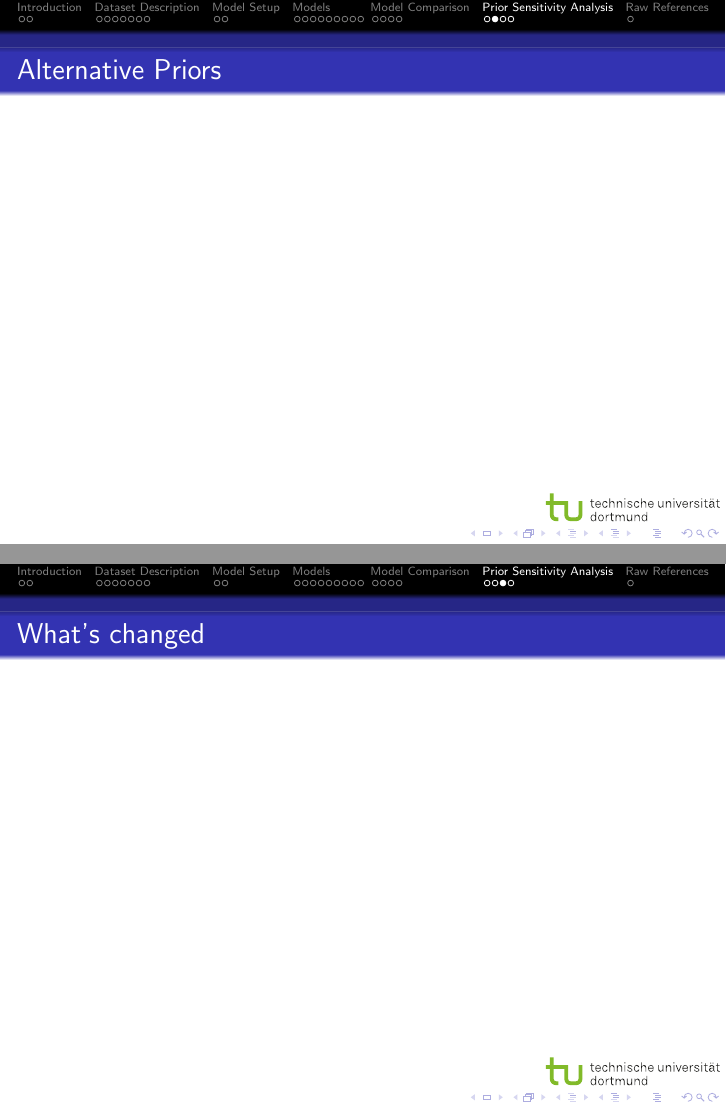
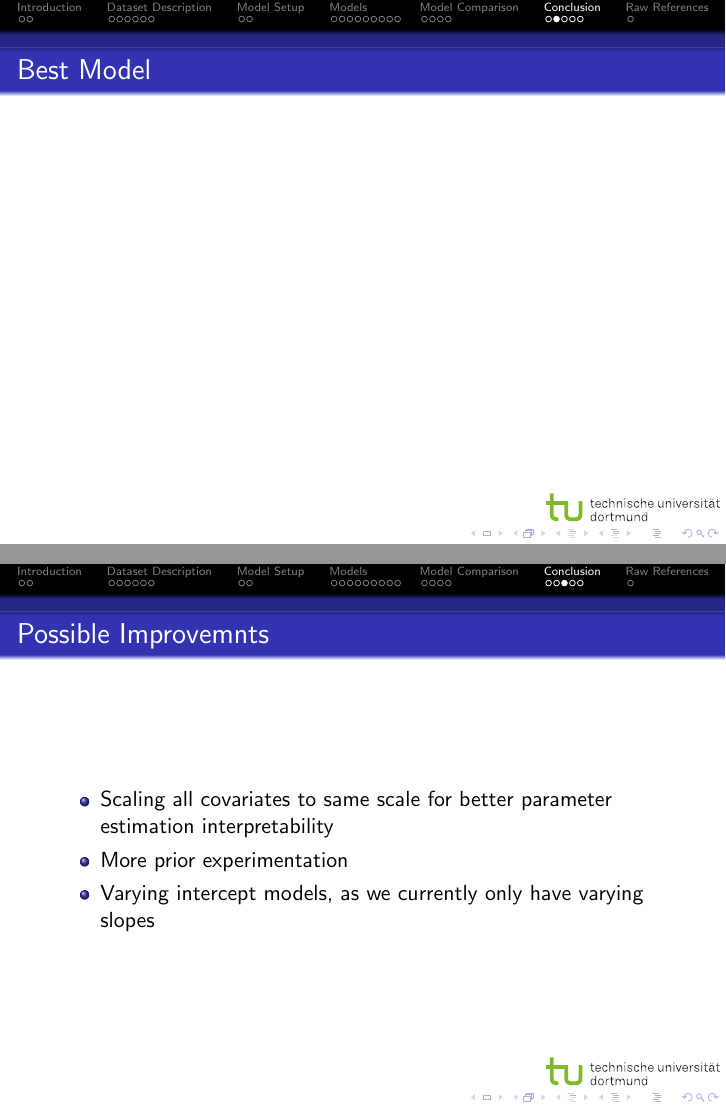
Before and after one commit to eodole/ABDA-Group-Project, LaTeX slides (writing0/main.tex): pages 28 and 29 of 31 before the commit and pages 27 and 28 of 31 after it, joined at a grey line. Compiled offline with pdfLaTeX.

Commit message:
changed main.tex

```diff
--- a/writing0/main.tex
+++ b/writing0/main.tex
@@ -466,16 +469,25 @@ Our dependent variable of interest is the Urban Index from FiveThirtyEight.
 
 
 
-\section{Prior Sensitivity Analysis}
+\section{Conclusion}
 
-\begin{frame}{Alternative Priors}
+\begin{frame}{Best Model}
     % listing what different priors where changed
 \end{frame}
 
-\begin{frame}{What's changed}
+
+
+\begin{frame}{Possible Improvemnts}
+    \begin{itemize}
+        \item Scaling all covariates to same scale for better parameter estimation interpretability
+        \item More prior experimentation
+        \item Varying intercept models, as we currently only have varying slopes
+    \end{itemize}
+\end{frame}
+
+\begin{frame}{Next Steps}
 
 \end{frame}
-
 
 
 
```
Also changed, not shown: writing0/main.tex (19 more changed lines).
